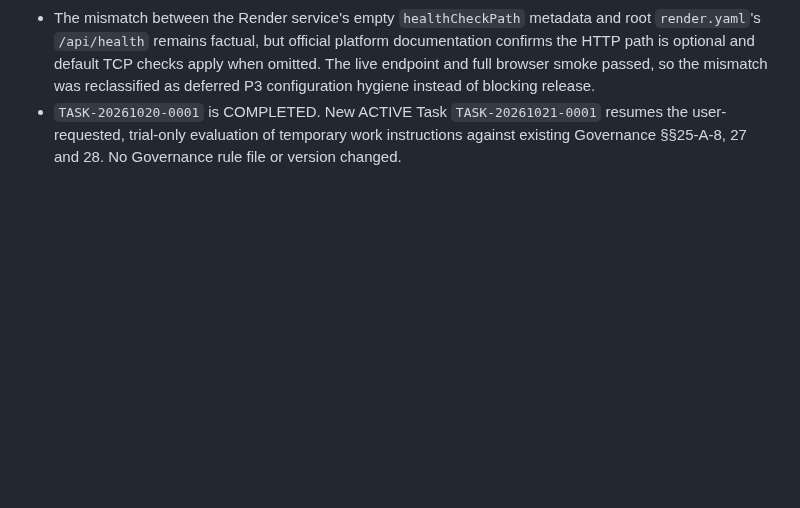
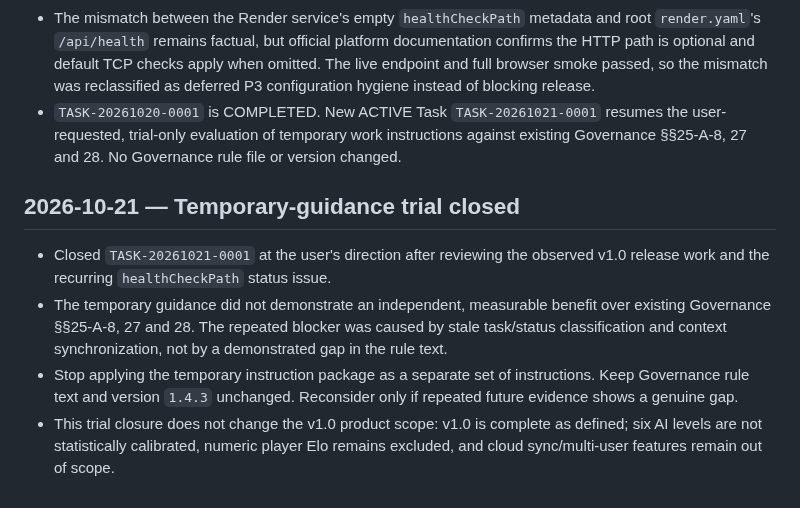
Before and after one commit to hjang12/ai-agent-cicd-system-by-gpt, a Markdown page: GOVERNANCE/docs/DEVELOPMENT_HISTORY.md, the part around the change. GitHub-like rendering; blank space fills up the shorter version.

Commit message:
docs(governance): record temporary guidance trial closure

```diff
--- a/GOVERNANCE/docs/DEVELOPMENT_HISTORY.md
+++ b/GOVERNANCE/docs/DEVELOPMENT_HISTORY.md
@@ -908,3 +908,10 @@ Set the existing Render service health-check path to `/api/health` through an au
 - Personal AI Janggi Trainer v1.0's latest main commit `96001f6e533b05b48b15ae286ee43a01d9d9caca` deployed live as `dep-dbc26arm8hqs73bcbmbg`. Main-push live-browser smoke run `39533158968` passed all 11 tests in 128.597 seconds; Workspace and Python CI also passed.
 - The mismatch between the Render service's empty `healthCheckPath` metadata and root `render.yaml`'s `/api/health` remains factual, but official platform documentation confirms the HTTP path is optional and default TCP checks apply when omitted. The live endpoint and full browser smoke passed, so the mismatch was reclassified as deferred P3 configuration hygiene instead of blocking release.
 - `TASK-20261020-0001` is COMPLETED. New ACTIVE Task `TASK-20261021-0001` resumes the user-requested, trial-only evaluation of temporary work instructions against existing Governance §§25-A-8, 27 and 28. No Governance rule file or version changed.
+
+## 2026-10-21 — Temporary-guidance trial closed
+
+- Closed `TASK-20261021-0001` at the user's direction after reviewing the observed v1.0 release work and the recurring `healthCheckPath` status issue.
+- The temporary guidance did not demonstrate an independent, measurable benefit over existing Governance §§25-A-8, 27 and 28. The repeated blocker was caused by stale task/status classification and context synchronization, not by a demonstrated gap in the rule text.
+- Stop applying the temporary instruction package as a separate set of instructions. Keep Governance rule text and version `1.4.3` unchanged. Reconsider only if repeated future evidence shows a genuine gap.
+- This trial closure does not change the v1.0 product scope: v1.0 is complete as defined; six AI levels are not statistically calibrated, numeric player Elo remains excluded, and cloud sync/multi-user features remain out of scope.
```
